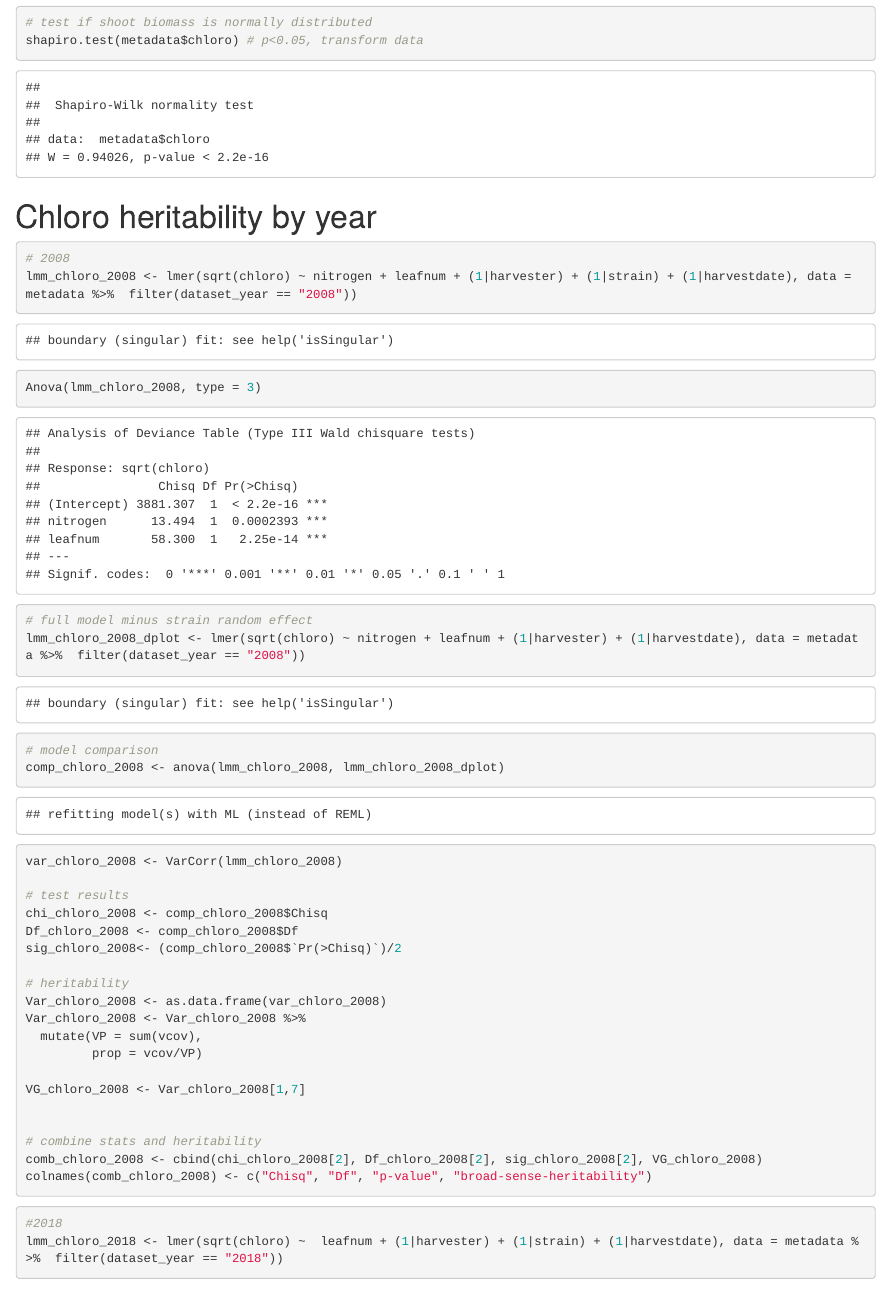
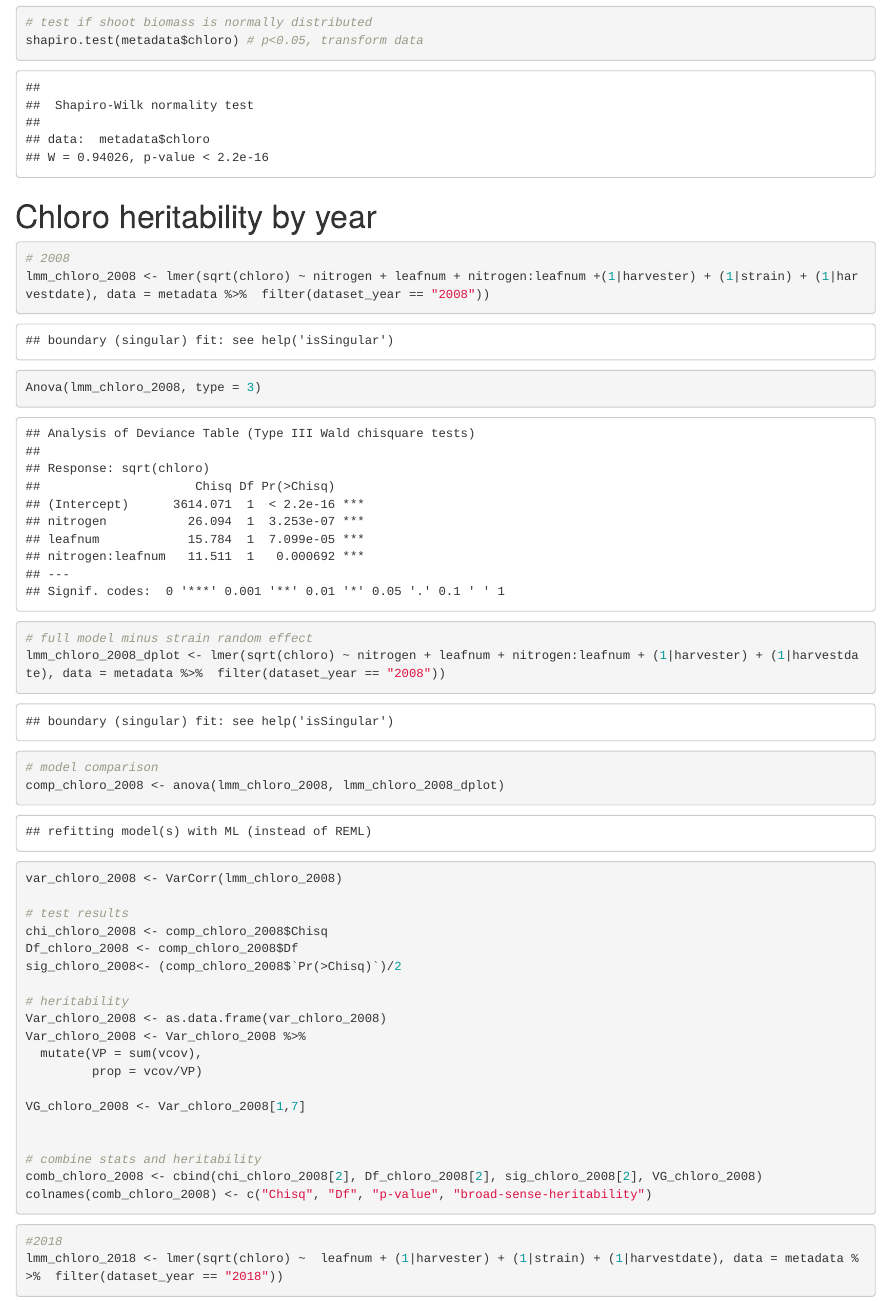
Before and after one commit to jamesck2/evolution_independent_project, an R Markdown document (indep_project.Rmd): the page in a window 1100 px wide, from 12990 px down. Rendered offline with R 4.5, knitr and Pandoc, with nearby package versions; some code elsewhere in the file could not run offline.

Commit message:
made one change here

````diff
--- a/indep_project.Rmd
+++ b/indep_project.Rmd
@@ -315,11 +315,11 @@ shapiro.test(metadata$chloro) # p<0.05, transform data
 
 ```{r}
 # 2008
-lmm_chloro_2008 <- lmer(sqrt(chloro) ~ nitrogen + leafnum + (1|harvester) + (1|strain) + (1|harvestdate), data = metadata %>%  filter(dataset_year == "2008"))
+lmm_chloro_2008 <- lmer(sqrt(chloro) ~ nitrogen + leafnum + nitrogen:leafnum +(1|harvester) + (1|strain) + (1|harvestdate), data = metadata %>%  filter(dataset_year == "2008"))
 Anova(lmm_chloro_2008, type = 3)
 
 # full model minus strain random effect
-lmm_chloro_2008_dplot <- lmer(sqrt(chloro) ~ nitrogen + leafnum + (1|harvester) + (1|harvestdate), data = metadata %>%  filter(dataset_year == "2008"))
+lmm_chloro_2008_dplot <- lmer(sqrt(chloro) ~ nitrogen + leafnum + nitrogen:leafnum + (1|harvester) + (1|harvestdate), data = metadata %>%  filter(dataset_year == "2008"))
 
 
 # model comparison
````
